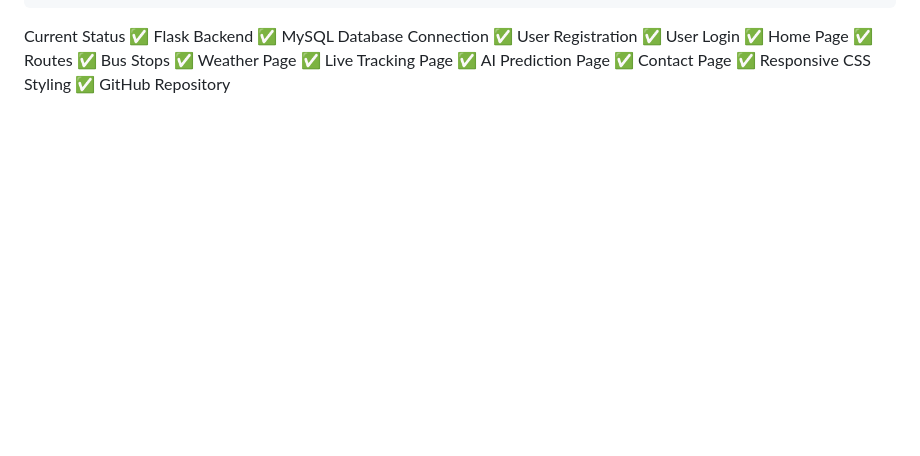
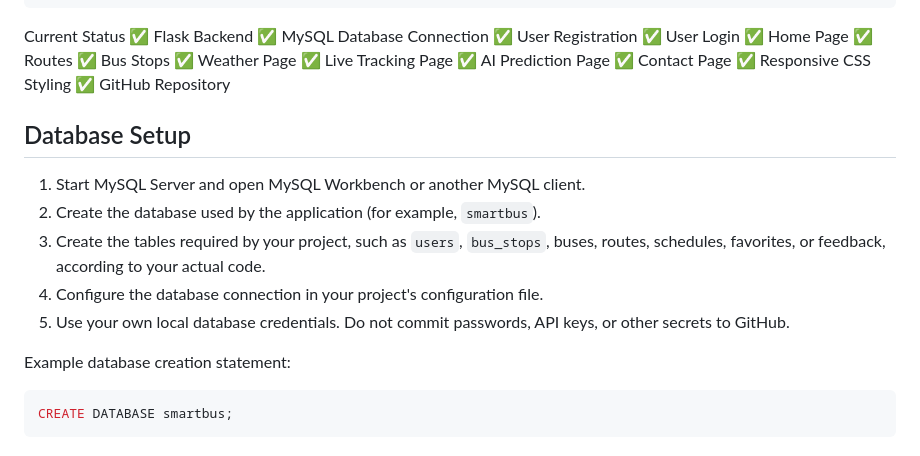
Before and after one commit to yamunapandi1203-hue/Smart-Bus-Stop-Arrival-Information-Platform, a Markdown page: README.md, the part around the change. Drawn GitHub-style; blank space fills up the shorter version.

Commit message:
Add project README documentation

````diff
--- a/README.md
+++ b/README.md
@@ -85,3 +85,16 @@ Current Status
 ✅ Contact Page
 ✅ Responsive CSS Styling
 ✅ GitHub Repository
+
+## Database Setup
+1. Start MySQL Server and open MySQL Workbench or another MySQL client.
+2. Create the database used by the application (for example, `smartbus`).
+3. Create the tables required by your project, such as `users`, `bus_stops`, buses, routes, schedules, favorites, or feedback, according to your actual code.
+4. Configure the database connection in your project's configuration file.
+5. Use your own local database credentials. Do not commit passwords, API keys, or other secrets to GitHub.
+
+Example database creation statement:
+
+```sql
+CREATE DATABASE smartbus;
+```
````
